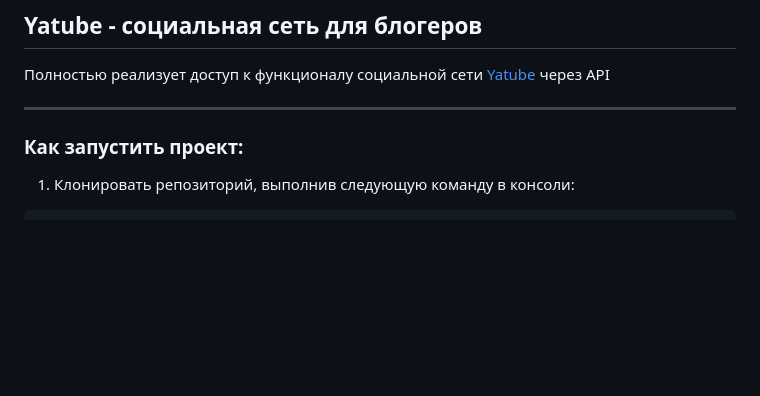
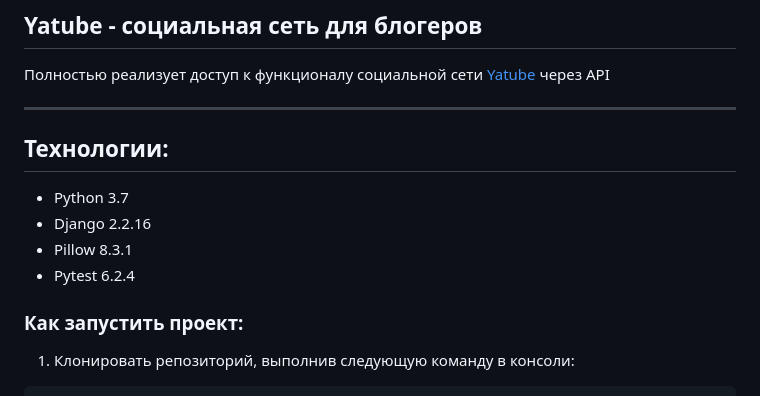
Before and after one commit to StrekozJulia/api_final_yatube, a Markdown page: README.md, the part around the change. GitHub-like rendering; blank space fills up the shorter version.

```diff
--- a/README.md
+++ b/README.md
@@ -4,6 +4,12 @@ ____
 
 Полностью реализует доступ к функционалу социальной сети [Yatube](https://github.com/StrekozJulia/hw05_final.git) через API
 ____
+
+## Технологии:
+* Python 3.7
+* Django 2.2.16
+* Pillow 8.3.1
+* Pytest 6.2.4
 
 ### Как запустить проект:
 
```
